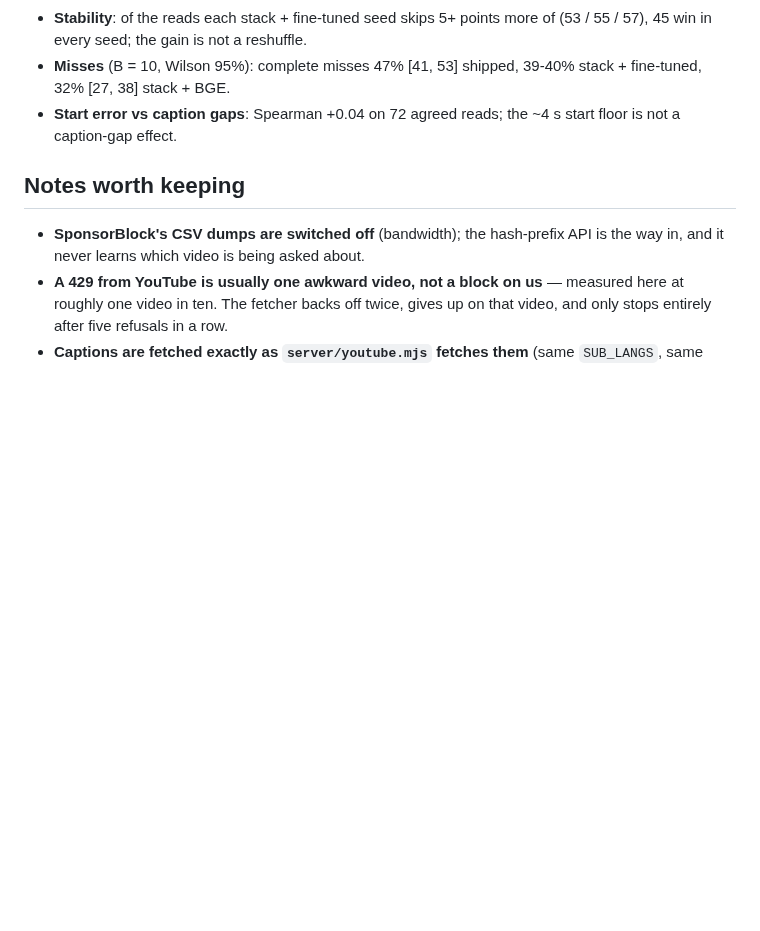
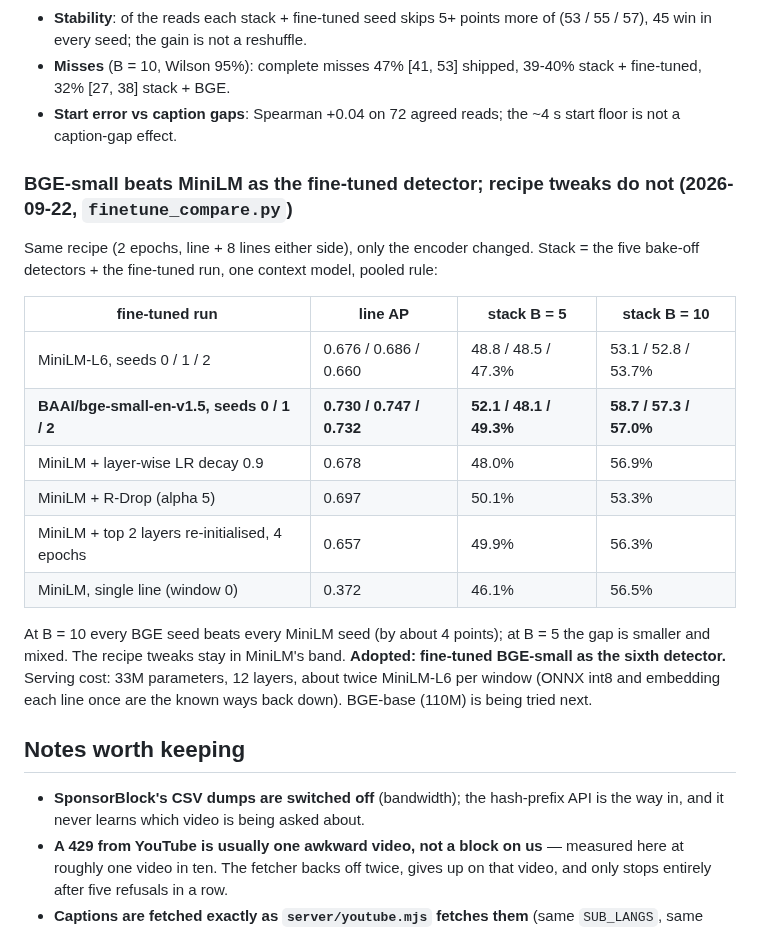
Before and after one commit to SimonDumas79/SponsorSkip, a Markdown page: marker/README.md, the part around the change. Rendered like a GitHub page; blank space fills up the shorter version.

Commit message:
marker README: BGE-small adopted as the fine-tuned detector (stack 57-59% at B=10 over 3 seeds); recipe tweaks in MiniLM's band
Co-Authored-By: Claude Opus 5 <noreply@anthropic.com>
Claude-Session: https://claude.ai/code/session_017eXrYr4y1nbfPwZQTP3Lf5

```diff
--- a/marker/README.md
+++ b/marker/README.md
@@ -439,6 +439,25 @@ none: they are genuine false alarms (the VideoProc tutorial among them).
 - **Start error vs caption gaps**: Spearman +0.04 on 72 agreed reads; the ~4 s start floor is not a
   caption-gap effect.
 
+### BGE-small beats MiniLM as the fine-tuned detector; recipe tweaks do not (2026-09-22, `finetune_compare.py`)
+
+Same recipe (2 epochs, line + 8 lines either side), only the encoder changed. Stack = the five
+bake-off detectors + the fine-tuned run, one context model, pooled rule:
+
+| fine-tuned run | line AP | stack B = 5 | stack B = 10 |
+|---|---|---|---|
+| MiniLM-L6, seeds 0 / 1 / 2 | 0.676 / 0.686 / 0.660 | 48.8 / 48.5 / 47.3% | 53.1 / 52.8 / 53.7% |
+| **BAAI/bge-small-en-v1.5, seeds 0 / 1 / 2** | **0.730 / 0.747 / 0.732** | **52.1 / 48.1 / 49.3%** | **58.7 / 57.3 / 57.0%** |
+| MiniLM + layer-wise LR decay 0.9 | 0.678 | 48.0% | 56.9% |
+| MiniLM + R-Drop (alpha 5) | 0.697 | 50.1% | 53.3% |
+| MiniLM + top 2 layers re-initialised, 4 epochs | 0.657 | 49.9% | 56.3% |
+| MiniLM, single line (window 0) | 0.372 | 46.1% | 56.5% |
+
+At B = 10 every BGE seed beats every MiniLM seed (by about 4 points); at B = 5 the gap is smaller
+and mixed. The recipe tweaks stay in MiniLM's band. **Adopted: fine-tuned BGE-small as the sixth
+detector.** Serving cost: 33M parameters, 12 layers, about twice MiniLM-L6 per window (ONNX int8 and
+embedding each line once are the known ways back down). BGE-base (110M) is being tried next.
+
 ## Notes worth keeping
 
 - **SponsorBlock's CSV dumps are switched off** (bandwidth); the hash-prefix API
```
